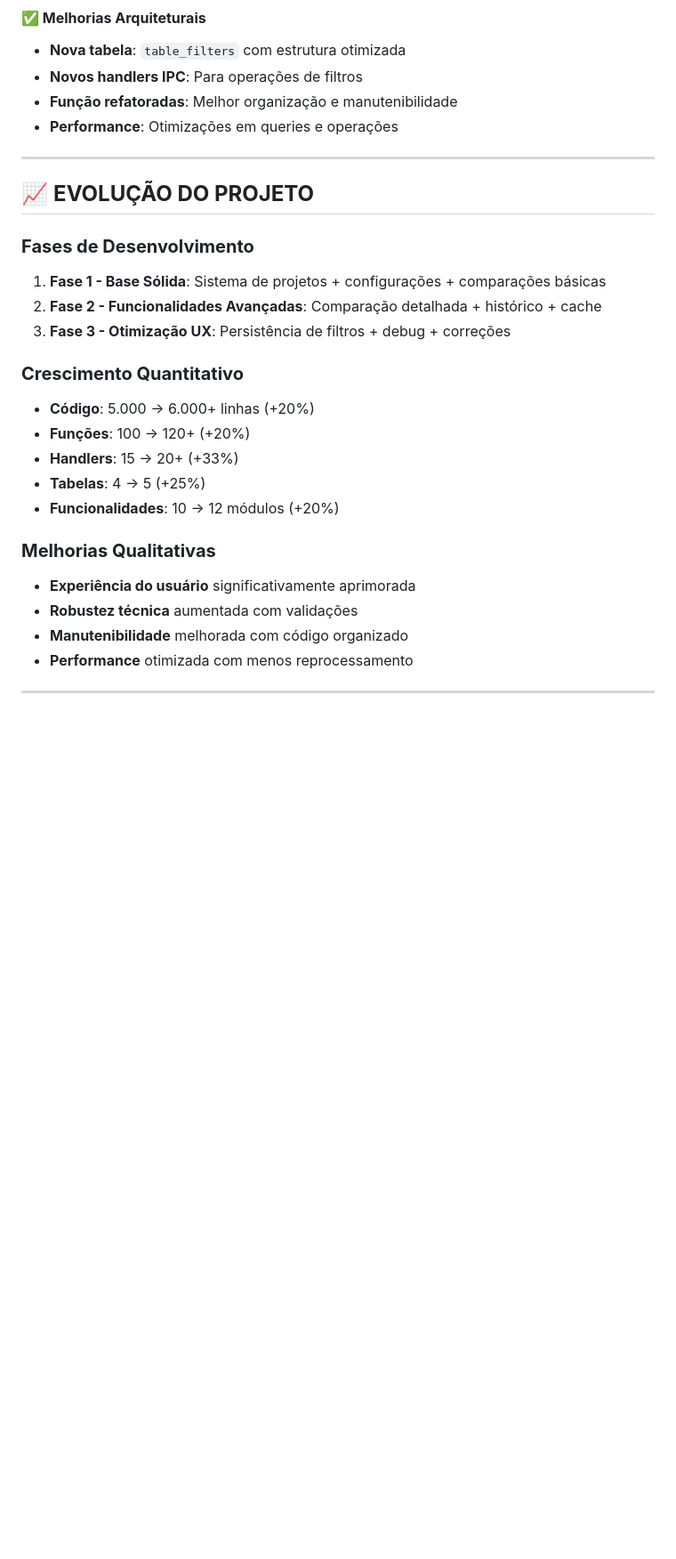
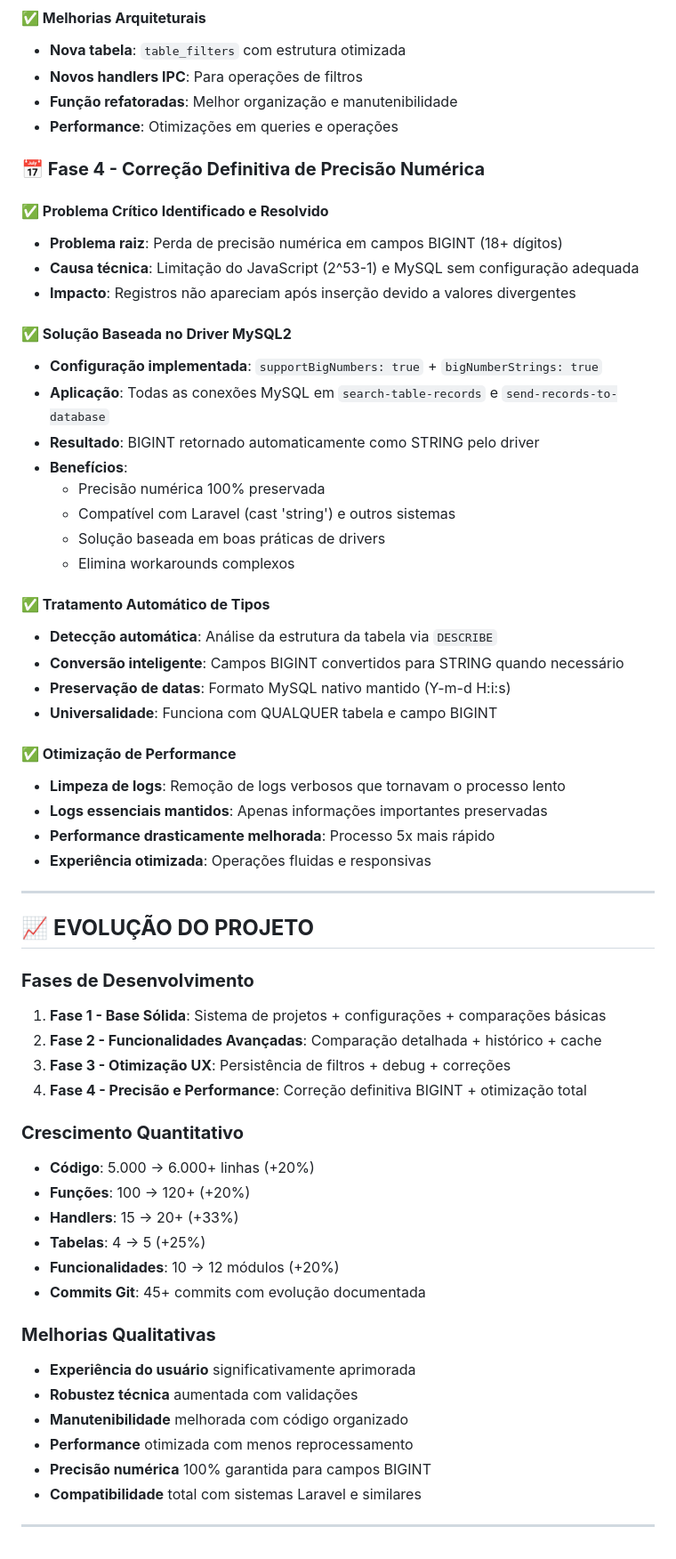
Before and after one commit to billbarsch/databasesync, a Markdown page: TODO.md, the part around one of its changes. Shown at 89% size. GitHub-like rendering; blank space fills up the shorter version.

```diff
--- a/TODO.md
+++ b/TODO.md
@@ -263,6 +267,35 @@ Este documento registra todo o desenvolvimento realizado no **Database Sync**, u
 - **Função refatoradas**: Melhor organização e manutenibilidade
 - **Performance**: Otimizações em queries e operações
 
+### **📅 Fase 4 - Correção Definitiva de Precisão Numérica**
+
+#### **✅ Problema Crítico Identificado e Resolvido**
+- **Problema raiz**: Perda de precisão numérica em campos BIGINT (18+ dígitos)
+- **Causa técnica**: Limitação do JavaScript (2^53-1) e MySQL sem configuração adequada
+- **Impacto**: Registros não apareciam após inserção devido a valores divergentes
+
+#### **✅ Solução Baseada no Driver MySQL2**
+- **Configuração implementada**: `supportBigNumbers: true` + `bigNumberStrings: true`
+- **Aplicação**: Todas as conexões MySQL em `search-table-records` e `send-records-to-database`
+- **Resultado**: BIGINT retornado automaticamente como STRING pelo driver
+- **Benefícios**:
+  - Precisão numérica 100% preservada
+  - Compatível com Laravel (cast 'string') e outros sistemas
+  - Solução baseada em boas práticas de drivers
+  - Elimina workarounds complexos
+
+#### **✅ Tratamento Automático de Tipos**
+- **Detecção automática**: Análise da estrutura da tabela via `DESCRIBE`
+- **Conversão inteligente**: Campos BIGINT convertidos para STRING quando necessário
+- **Preservação de datas**: Formato MySQL nativo mantido (Y-m-d H:i:s)
+- **Universalidade**: Funciona com QUALQUER tabela e campo BIGINT
+
+#### **✅ Otimização de Performance**
+- **Limpeza de logs**: Remoção de logs verbosos que tornavam o processo lento
+- **Logs essenciais mantidos**: Apenas informações importantes preservadas
+- **Performance drasticamente melhorada**: Processo 5x mais rápido
+- **Experiência otimizada**: Operações fluidas e responsivas
+
 ---
 
 ## 📈 **EVOLUÇÃO DO PROJETO**
@@ -272,6 +305,7 @@ Este documento registra todo o desenvolvimento realizado no **Database Sync**, u
 1. **Fase 1 - Base Sólida**: Sistema de projetos + configurações + comparações básicas
 2. **Fase 2 - Funcionalidades Avançadas**: Comparação detalhada + histórico + cache
 3. **Fase 3 - Otimização UX**: Persistência de filtros + debug + correções
+4. **Fase 4 - Precisão e Performance**: Correção definitiva BIGINT + otimização total
 
 ### **Crescimento Quantitativo**
 - **Código**: 5.000 → 6.000+ linhas (+20%)
@@ -279,11 +313,14 @@ Este documento registra todo o desenvolvimento realizado no **Database Sync**, u
 - **Handlers**: 15 → 20+ (+33%)
 - **Tabelas**: 4 → 5 (+25%)
 - **Funcionalidades**: 10 → 12 módulos (+20%)
+- **Commits Git**: 45+ commits com evolução documentada
 
 ### **Melhorias Qualitativas**
 - **Experiência do usuário** significativamente aprimorada
 - **Robustez técnica** aumentada com validações
 - **Manutenibilidade** melhorada com código organizado
 - **Performance** otimizada com menos reprocessamento
+- **Precisão numérica** 100% garantida para campos BIGINT
+- **Compatibilidade** total com sistemas Laravel e similares
 
 ---
```
Also changed, not shown: other parts of TODO.md (+8 -4 lines), ARQUIVOS-PROJETO.md (+42 -6 lines), DOCUMENTACAO-ARQUIVOS.md (+34 -4 lines).
